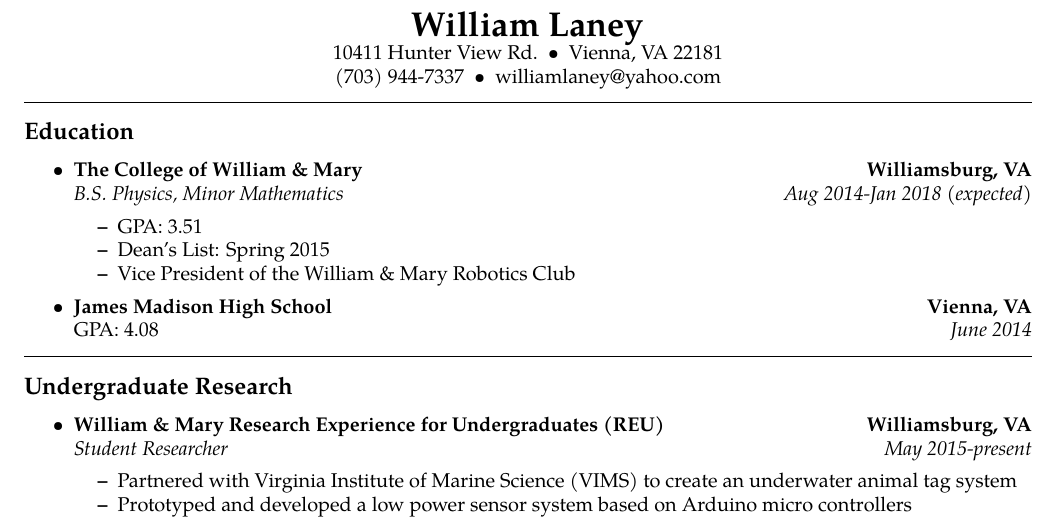
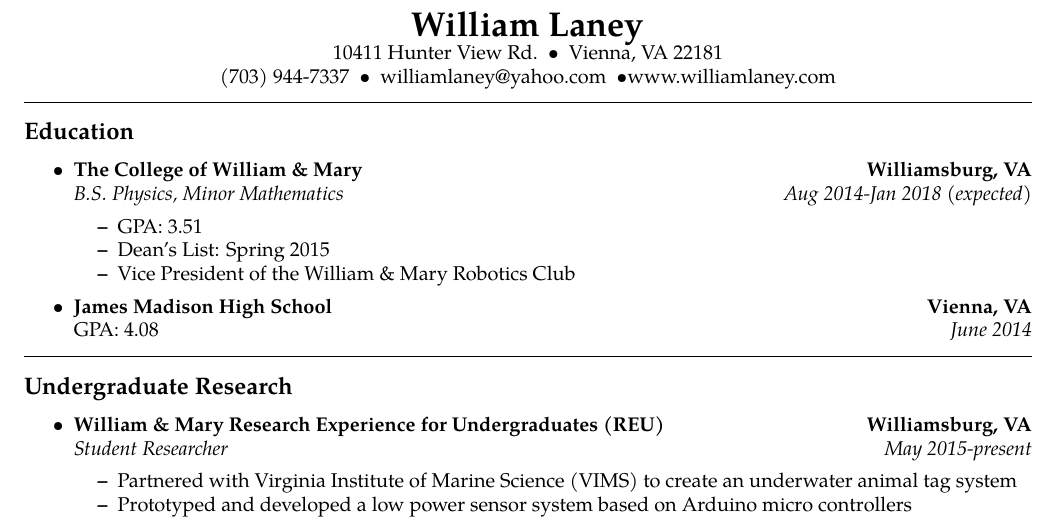
Before and after one commit to WLaney/WLaney.github.io, a LaTeX CV (Laney Resume.tex): part of the page, cut so that both start at the same text. Compiled offline with pdfLaTeX.

Commit message:
updated resume

```diff
--- a/Laney Resume.tex
+++ b/Laney Resume.tex
@@ -49,7 +49,8 @@
 \ \ Vienna, VA 22181
 \\
 (703) 944-7337\ \ \textbullet
-\ \ williamlaney@yahoo.com
+\ \ williamlaney@yahoo.com\ \ \textbullet
+www.williamlaney.com
 \end{center}
 
 \hrule
```
Also changed, not shown: Laney Resume.pdf.
